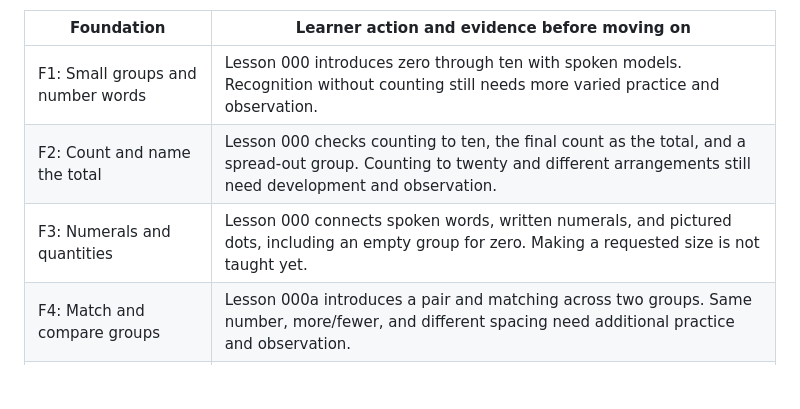
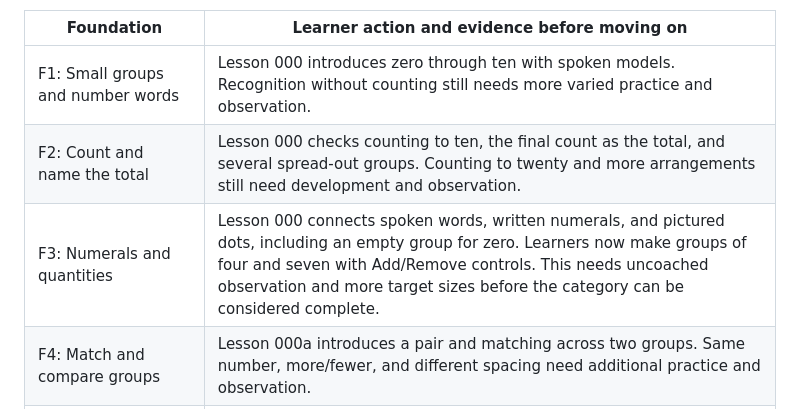
Before and after one commit to tiffanymnz/atlas, a Markdown page: docs/FOUNDATION_PATHWAY.md, the part around the change. GitHub-like rendering; blank space fills up the shorter version.

Commit message:
Counting foundation: build and save dot groups

```diff
--- a/docs/FOUNDATION_PATHWAY.md
+++ b/docs/FOUNDATION_PATHWAY.md
@@ -7,8 +7,8 @@ The remaining path below is still needed before Atlas can claim a complete begin
 | Foundation | Learner action and evidence before moving on |
 | --- | --- |
 | F1: Small groups and number words | Lesson 000 introduces zero through ten with spoken models. Recognition without counting still needs more varied practice and observation. |
-| F2: Count and name the total | Lesson 000 checks counting to ten, the final count as the total, and a spread-out group. Counting to twenty and different arrangements still need development and observation. |
-| F3: Numerals and quantities | Lesson 000 connects spoken words, written numerals, and pictured dots, including an empty group for zero. Making a requested size is not taught yet. |
+| F2: Count and name the total | Lesson 000 checks counting to ten, the final count as the total, and several spread-out groups. Counting to twenty and more arrangements still need development and observation. |
+| F3: Numerals and quantities | Lesson 000 connects spoken words, written numerals, and pictured dots, including an empty group for zero. Learners now make groups of four and seven with Add/Remove controls. This needs uncoached observation and more target sizes before the category can be considered complete. |
 | F4: Match and compare groups | Lesson 000a introduces a pair and matching across two groups. Same number, more/fewer, and different spacing need additional practice and observation. |
 | Comparison 1: How many more? | Compare two already-counted groups, find the unmatched amount, and connect “how many more” with “difference” and a subtraction sentence. |
 | F5: Join and separate | Model addition by joining groups and subtraction by separating a group. Connect the actions to + and − without making either word a one-step keyword rule. This can be developed alongside the comparison unit before symbolic subtraction is expected. |
```
